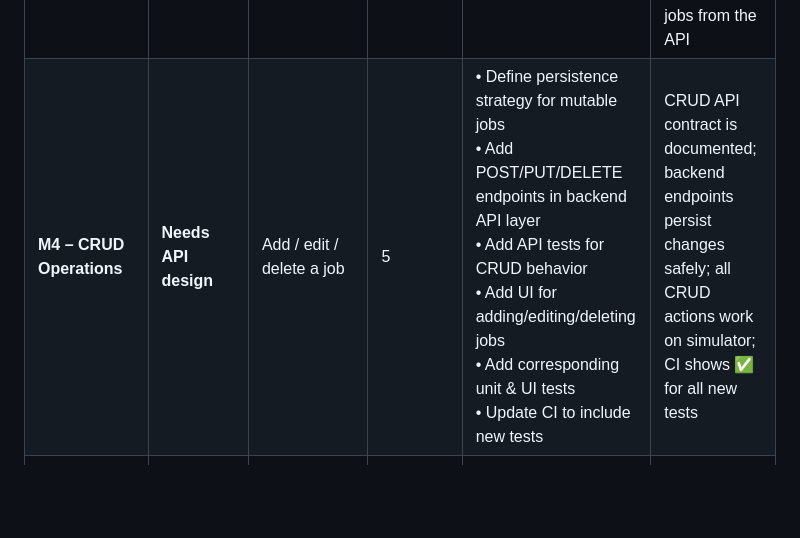
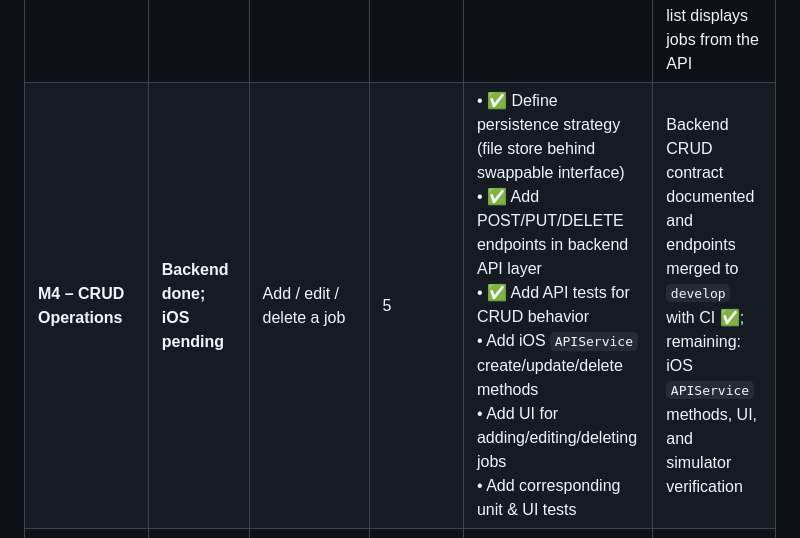
Before and after one commit to KyleSKing/monthly-job-monitor, a Markdown page: docs/MILESTONE_ROADMAP.md, the part around the change. Drawn GitHub-style; blank space fills up the shorter version.

Commit message:
Update M4 status: backend CRUD done, iOS pending
Co-Authored-By: Claude <noreply@anthropic.com>

```diff
--- a/docs/MILESTONE_ROADMAP.md
+++ b/docs/MILESTONE_ROADMAP.md
@@ -5,7 +5,7 @@
 | **M1 – Foundations** | **Complete** | Local development environment & CI ready | 1 | • Use existing `feature/ios-app` branch  <br>• Keep `mobile-ios/` scaffold  <br>• Keep iOS `.gitignore` coverage  <br>• Maintain GitHub Actions workflow `ios-ci.yml`  <br>• Verify CI fails on real build failures instead of skipping them | CI run shows **✅ Success** from a real XcodeGen-generated project build |
 | **M2 – Project Skeleton** | **Complete** | Xcode project and shared API layer | 2 | • Keep XcodeGen config in `mobile-ios/project.yml`<br>• Commit generated/openable Xcode project strategy documentation<br>• Keep minimal API models (`Job`) as `Decodable` structs<br>• Add unit-test target for model parsing | XcodeGen generates a project without errors; Xcode opens without errors; unit tests for model parsing pass locally and in CI |
 | **M3 – First Feature – Job List** | **Ready for simulator QA** | Fetch and display job list | 4 | • Keep networking layer (`APIService`)<br>• Keep job list view model<br>• Keep SwiftUI job list/detail views<br>• Validate API response shape against backend<br>• Add UI unit test / snapshot test if needed | CI verifies build, tests, and backend-compatible `JobReport` decoding; final completion requires running the app on a macOS simulator to confirm the list displays jobs from the API |
-| **M4 – CRUD Operations** | **Needs API design** | Add / edit / delete a job | 5 | • Define persistence strategy for mutable jobs<br>• Add POST/PUT/DELETE endpoints in backend API layer<br>• Add API tests for CRUD behavior<br>• Add UI for adding/editing/deleting jobs<br>• Add corresponding unit & UI tests<br>• Update CI to include new tests | CRUD API contract is documented; backend endpoints persist changes safely; all CRUD actions work on simulator; CI shows **✅** for all new tests |
+| **M4 – CRUD Operations** | **Backend done; iOS pending** | Add / edit / delete a job | 5 | • ✅ Define persistence strategy (file store behind swappable interface)<br>• ✅ Add POST/PUT/DELETE endpoints in backend API layer<br>• ✅ Add API tests for CRUD behavior<br>• Add iOS `APIService` create/update/delete methods<br>• Add UI for adding/editing/deleting jobs<br>• Add corresponding unit & UI tests | Backend CRUD contract documented and endpoints merged to `develop` with CI ✅; remaining: iOS `APIService` methods, UI, and simulator verification |
 | **M5 – Offline & Persistence** | **Planned** | Cache jobs locally for offline use | 3 | • Choose persistence (CoreData or SwiftData)<br>• Store fetched jobs locally<br>• Sync strategy on app launch<br>• Add integration test for offline mode | App displays cached jobs when network unavailable; CI passes offline-mode test |
 | **M6 – Polish & Release Prep** | **Planned** | App Store readiness | 4 | • Add app icons & launch screen assets<br>• Configure `Fastlane` for build, code-sign, TestFlight upload<br>• Integrate crash-reporting (Sentry/Firebase)<br>• Write release notes & update README<br>• Run final end-to-end CI (including Fastlane) | Fastlane produces a signed `.ipa` and publishes to TestFlight; CI shows all steps **✅** |
 | **M7 – Post-Launch Ops** | **Planned** | Monitoring & feedback | Ongoing | • Set up monitoring dashboards (App Store Connect, Sentry)<br>• Collect user feedback, triage bugs<br>• Plan next feature sprint | Bugs resolved within sprint; roadmap updated in the repo’s `PROJECT.md` |
```
